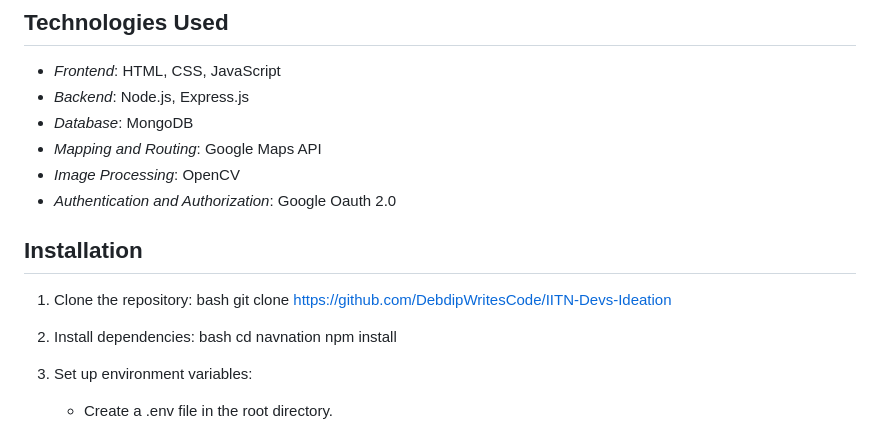
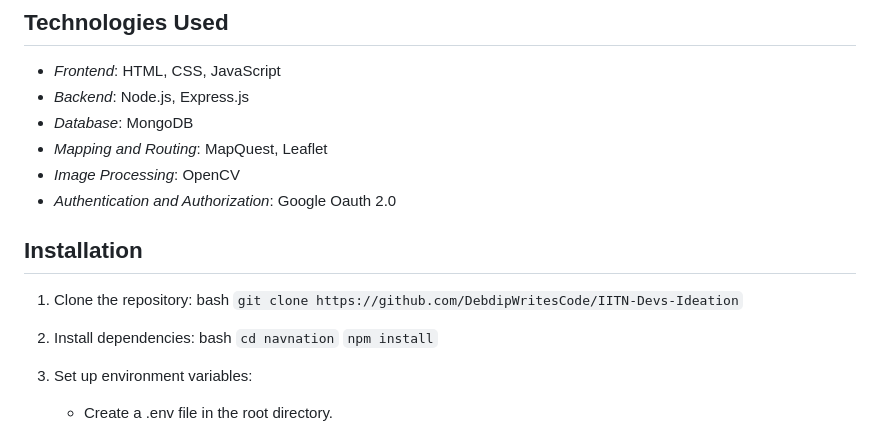
Before and after one commit to Hack-It-Out-Technex-2024/Ideation-Submission, a Markdown page: README.md, the part around the change. Drawn GitHub-style.

```diff
--- a/README.md
+++ b/README.md
@@ -18,19 +18,19 @@ NavNation is an innovative web application aimed at revolutionizing urban naviga
 - *Frontend*: HTML, CSS, JavaScript
 - *Backend*: Node.js, Express.js
 - *Database*: MongoDB
-- *Mapping and Routing*: Google Maps API
+- *Mapping and Routing*: MapQuest, Leaflet
 - *Image Processing*: OpenCV
 - *Authentication and Authorization*: Google Oauth 2.0
 
 ## Installation
 1. Clone the repository:
    bash
-   git clone https://github.com/DebdipWritesCode/IITN-Devs-Ideation
+   `git clone https://github.com/DebdipWritesCode/IITN-Devs-Ideation`
 
 2. Install dependencies:
    bash
-   cd navnation
-   npm install
+   `cd navnation`
+   `npm install`
 
 3. Set up environment variables:
    - Create a .env file in the root directory.
```
